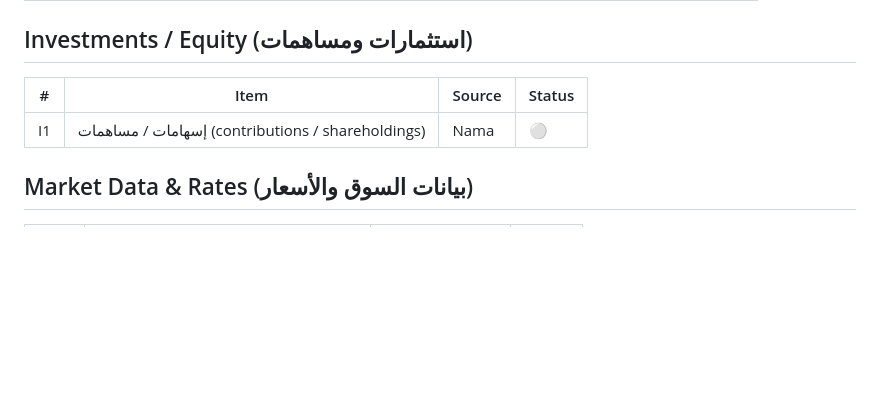
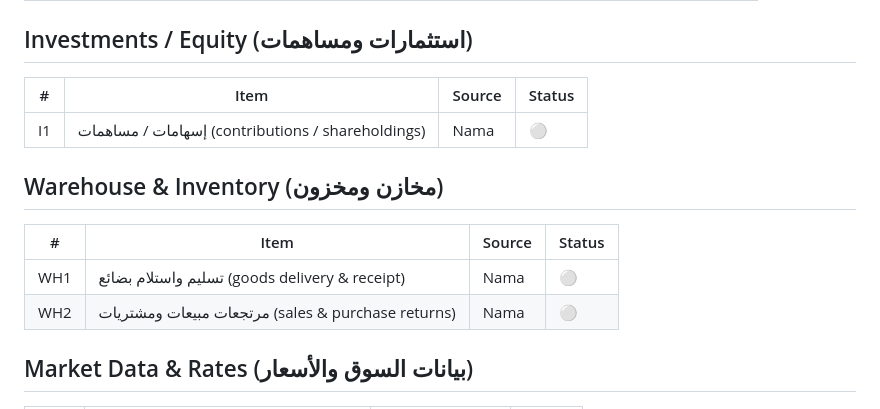
Before and after one commit to AbdelrhmanAbdelkafy/stlix-gateway, a Markdown page: BACKLOG.md, the part around the change. Rendered like a GitHub page; blank space fills up the shorter version.

Commit message:
Backlog: warehouse — goods delivery/receipt + sales/purchase returns
New Warehouse & Inventory domain: WH1 goods delivery & receipt,
WH2 sales & purchase returns.

Co-Authored-By: Claude Opus 4.8 <noreply@anthropic.com>

```diff
--- a/BACKLOG.md
+++ b/BACKLOG.md
@@ -77,6 +77,12 @@ Status: 🟢 live · 🟡 next · ⚪ planned
 |---|------|--------|--------|
 | I1 | إسهامات / مساهمات (contributions / shareholdings) | Nama | ⚪ |
 
+## Warehouse & Inventory (مخازن ومخزون)
+| # | Item | Source | Status |
+|---|------|--------|--------|
+| WH1 | تسليم واستلام بضائع (goods delivery & receipt) | Nama | ⚪ |
+| WH2 | مرتجعات مبيعات ومشتريات (sales & purchase returns) | Nama | ⚪ |
+
 ## Market Data & Rates (بيانات السوق والأسعار)
 | # | Item | Source | Status |
 |---|------|--------|--------|
```
